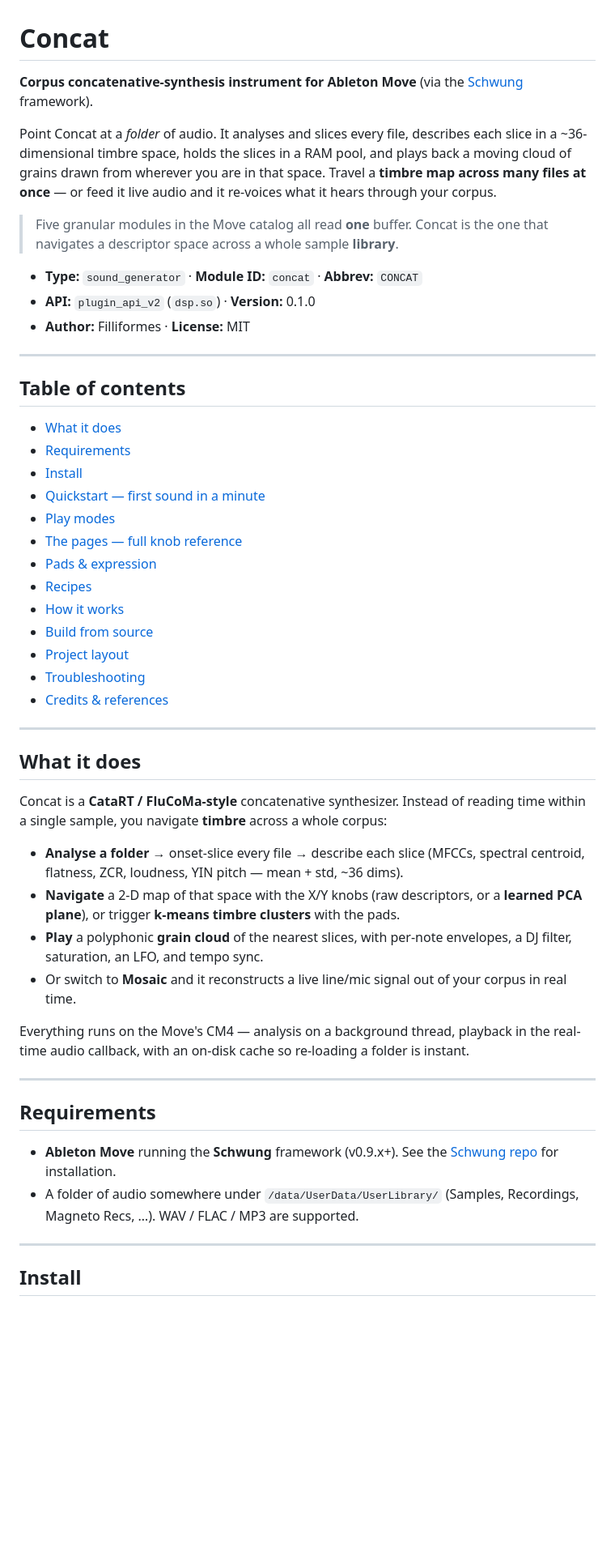
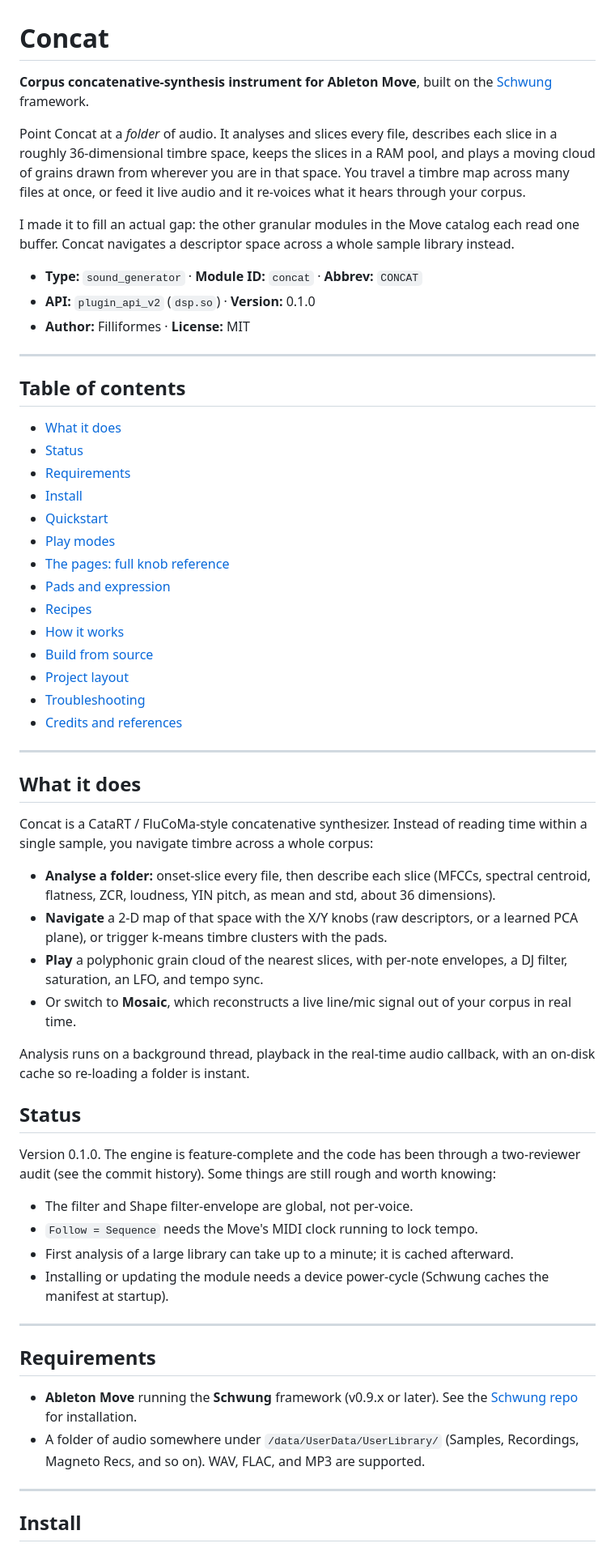
Before and after one commit to filliformes/concat-move, a Markdown page: README.md, the part around one of its changes. Shown at 81% size. GitHub-like rendering; blank space fills up the shorter version.

```diff
--- a/README.md
+++ b/README.md
@@ -1,10 +1,10 @@
 # Concat
 
-**Corpus concatenative-synthesis instrument for Ableton Move** (via the [Schwung](https://github.com/charlesvestal/schwung) framework).
+**Corpus concatenative-synthesis instrument for Ableton Move**, built on the [Schwung](https://github.com/charlesvestal/schwung) framework.
 
-Point Concat at a *folder* of audio. It analyses and slices every file, describes each slice in a ~36-dimensional timbre space, holds the slices in a RAM pool, and plays back a moving cloud of grains drawn from wherever you are in that space. Travel a **timbre map across many files at once** — or feed it live audio and it re-voices what it hears through your corpus.
+Point Concat at a *folder* of audio. It analyses and slices every file, describes each slice in a roughly 36-dimensional timbre space, keeps the slices in a RAM pool, and plays a moving cloud of grains drawn from wherever you are in that space. You travel a timbre map across many files at once, or feed it live audio and it re-voices what it hears through your corpus.
 
-> Five granular modules in the Move catalog all read **one** buffer. Concat is the one that navigates a descriptor space across a whole sample **library**.
+I made it to fill an actual gap: the other granular modules in the Move catalog each read one buffer. Concat navigates a descriptor space across a whole sample library instead.
 
 - **Type:** `sound_generator` · **Module ID:** `concat` · **Abbrev:** `CONCAT`
 - **API:** `plugin_api_v2` (`dsp.so`) · **Version:** 0.1.0
@@ -14,38 +14,48 @@ Point Concat at a *folder* of audio. It analyses and slices every file, describe
 
 ## Table of contents
 - [What it does](#what-it-does)
+- [Status](#status)
 - [Requirements](#requirements)
 - [Install](#install)
-- [Quickstart — first sound in a minute](#quickstart--first-sound-in-a-minute)
+- [Quickstart](#quickstart)
 - [Play modes](#play-modes)
-- [The pages — full knob reference](#the-pages--full-knob-reference)
-- [Pads & expression](#pads--expression)
+- [The pages: full knob reference](#the-pages-full-knob-reference)
+- [Pads and expression](#pads-and-expression)
 - [Recipes](#recipes)
 - [How it works](#how-it-works)
 - [Build from source](#build-from-source)
 - [Project layout](#project-layout)
 - [Troubleshooting](#troubleshooting)
-- [Credits & references](#credits--references)
+- [Credits and references](#credits-and-references)
 
 ---
 
 ## What it does
 
-Concat is a **CataRT / FluCoMa-style** concatenative synthesizer. Instead of reading time within a single sample, you navigate **timbre** across a whole corpus:
+Concat is a CataRT / FluCoMa-style concatenative synthesizer. Instead of reading time within a single sample, you navigate timbre across a whole corpus:
 
-- **Analyse a folder** → onset-slice every file → describe each slice (MFCCs, spectral centroid, flatness, ZCR, loudness, YIN pitch — mean + std, ~36 dims).
-- **Navigate** a 2-D map of that space with the X/Y knobs (raw descriptors, or a **learned PCA plane**), or trigger **k-means timbre clusters** with the pads.
-- **Play** a polyphonic **grain cloud** of the nearest slices, with per-note envelopes, a DJ filter, saturation, an LFO, and tempo sync.
-- Or switch to **Mosaic** and it reconstructs a live line/mic signal out of your corpus in real time.
+- **Analyse a folder:** onset-slice every file, then describe each slice (MFCCs, spectral centroid, flatness, ZCR, loudness, YIN pitch, as mean and std, about 36 dimensions).
+- **Navigate** a 2-D map of that space with the X/Y knobs (raw descriptors, or a learned PCA plane), or trigger k-means timbre clusters with the pads.
+- **Play** a polyphonic grain cloud of the nearest slices, with per-note envelopes, a DJ filter, saturation, an LFO, and tempo sync.
+- Or switch to **Mosaic**, which reconstructs a live line/mic signal out of your corpus in real time.
 
-Everything runs on the Move's CM4 — analysis on a background thread, playback in the real-time audio callback, with an on-disk cache so re-loading a folder is instant.
+Analysis runs on a background thread, playback in the real-time audio callback, with an on-disk cache so re-loading a folder is instant.
+
+## Status
+
+Version 0.1.0. The engine is feature-complete and the code has been through a two-reviewer audit (see the commit history). Some things are still rough and worth knowing:
+
+- The filter and Shape filter-envelope are global, not per-voice.
+- `Follow = Sequence` needs the Move's MIDI clock running to lock tempo.
+- First analysis of a large library can take up to a minute; it is cached afterward.
+- Installing or updating the module needs a device power-cycle (Schwung caches the manifest at startup).
 
 ---
 
 ## Requirements
 
-- **Ableton Move** running the **Schwung** framework (v0.9.x+). See the [Schwung repo](https://github.com/charlesvestal/schwung) for installation.
-- A folder of audio somewhere under `/data/UserData/UserLibrary/` (Samples, Recordings, Magneto Recs, …). WAV / FLAC / MP3 are supported.
+- **Ableton Move** running the **Schwung** framework (v0.9.x or later). See the [Schwung repo](https://github.com/charlesvestal/schwung) for installation.
+- A folder of audio somewhere under `/data/UserData/UserLibrary/` (Samples, Recordings, Magneto Recs, and so on). WAV, FLAC, and MP3 are supported.
 
 ---
 
```
Also changed, not shown: other parts of README.md (+85 -85 lines).
